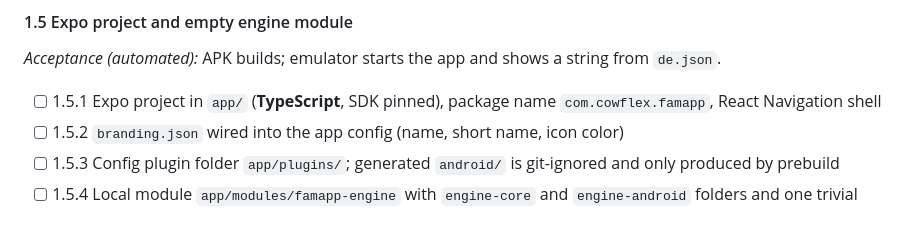
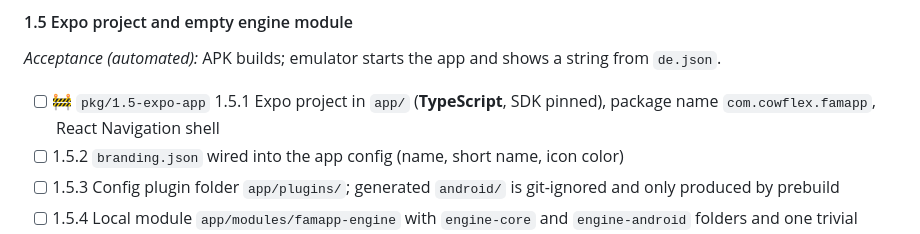
Before and after one commit to MartinsCodingProjects/FamApp, a Markdown page: BUILDPLAN.md, the part around the change. Drawn GitHub-style.

Commit message:
Claim 1.5 on pkg/1.5-expo-app
Co-Authored-By: Claude Opus 5.5 <noreply@anthropic.com>

```diff
--- a/BUILDPLAN.md
+++ b/BUILDPLAN.md
@@ -293,7 +293,7 @@ Run 1 notes M1 under Open blockers in `docs/last-session.md` if it is still miss
 
 *Acceptance (automated):* APK builds; emulator starts the app and shows a string from `de.json`.
 
-- [ ] 1.5.1 Expo project in `app/` (**TypeScript**, SDK pinned), package name `com.cowflex.famapp`, React Navigation shell
+- [ ] 🚧 `pkg/1.5-expo-app` 1.5.1 Expo project in `app/` (**TypeScript**, SDK pinned), package name `com.cowflex.famapp`, React Navigation shell
 - [ ] 1.5.2 `branding.json` wired into the app config (name, short name, icon color)
 - [ ] 1.5.3 Config plugin folder `app/plugins/`; generated `android/` is git-ignored and only produced by prebuild
 - [ ] 1.5.4 Local module `app/modules/famapp-engine` with `engine-core` and `engine-android` folders and one trivial bridge function
```
